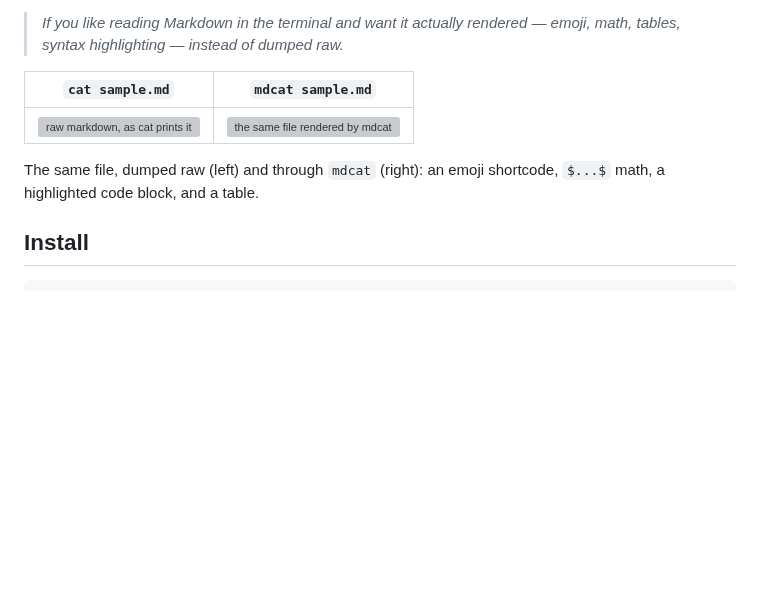
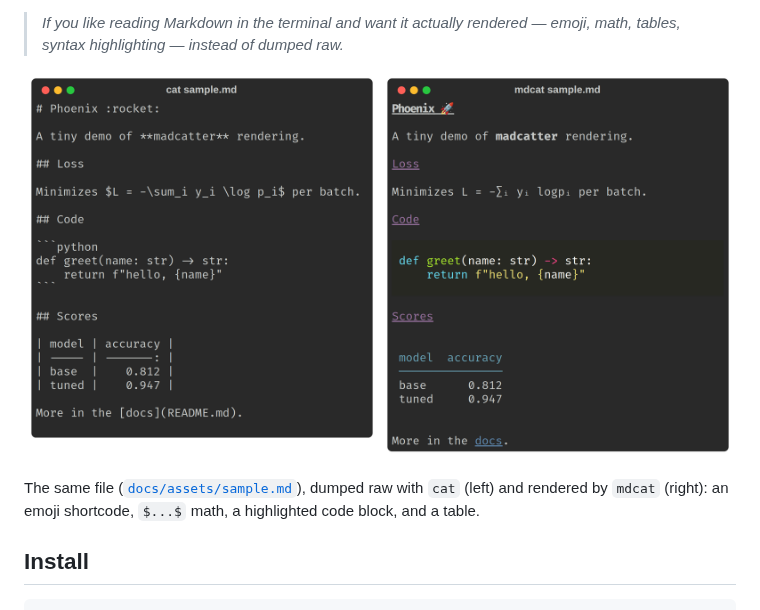
Before and after one commit to rekursiv-ai/madcatter, a Markdown page: README.md, the part around the change. Drawn GitHub-style; pictures changed too: docs/assets/screenshot.png (added); blank space fills up the shorter version; grey boxes are pictures that could not be loaded.

Commit message:
Replace SVG panels with a single PNG screenshot
GitHub's sandboxed SVG rendering degraded the terminal text (webfont blocked
in img context) at both tried sizes; a browser screenshot of the two panels
composed side by side bakes the real font and colors into pixels at 2x scale.
Drops the generator script and SVGs; sample.md stays as the figure's source.

Co-Authored-By: Claude Fable 5 <noreply@anthropic.com>
Claude-Session: https://claude.ai/code/session_01SGECs6bfHquurWXC42ep7d

```diff
--- a/README.md
+++ b/README.md
@@ -15,12 +15,11 @@ called `madcatter`; it installs a CLI called `mdcat`.
 > *If you like reading Markdown in the terminal and want it actually rendered — emoji, math,
 > tables, syntax highlighting — instead of dumped raw.*
 
-| `cat sample.md` | `mdcat sample.md` |
-|---|---|
-| ![raw markdown, as cat prints it](docs/assets/cat.svg) | ![the same file rendered by mdcat](docs/assets/mdcat.svg) |
+![cat sample.md on the left, mdcat sample.md on the right](docs/assets/screenshot.png)
 
-The same file, dumped raw (left) and through `mdcat` (right): an emoji shortcode, `$...$` math,
-a highlighted code block, and a table.
+The same file ([`docs/assets/sample.md`](docs/assets/sample.md)), dumped raw with `cat` (left)
+and rendered by `mdcat` (right): an emoji shortcode, `$...$` math, a highlighted code block, and
+a table.
 
 ## Install
 
```
Also changed, not shown: 3 other files.
